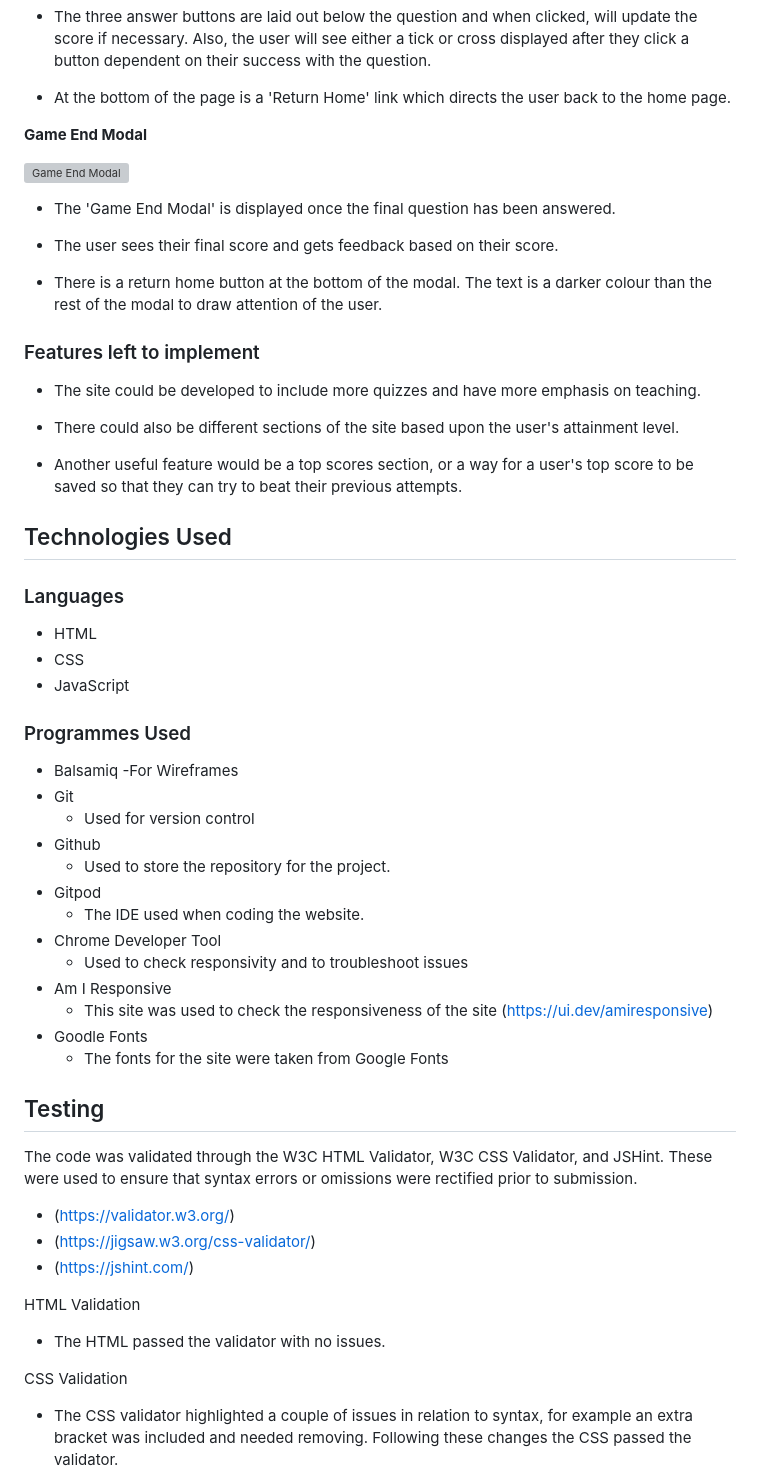
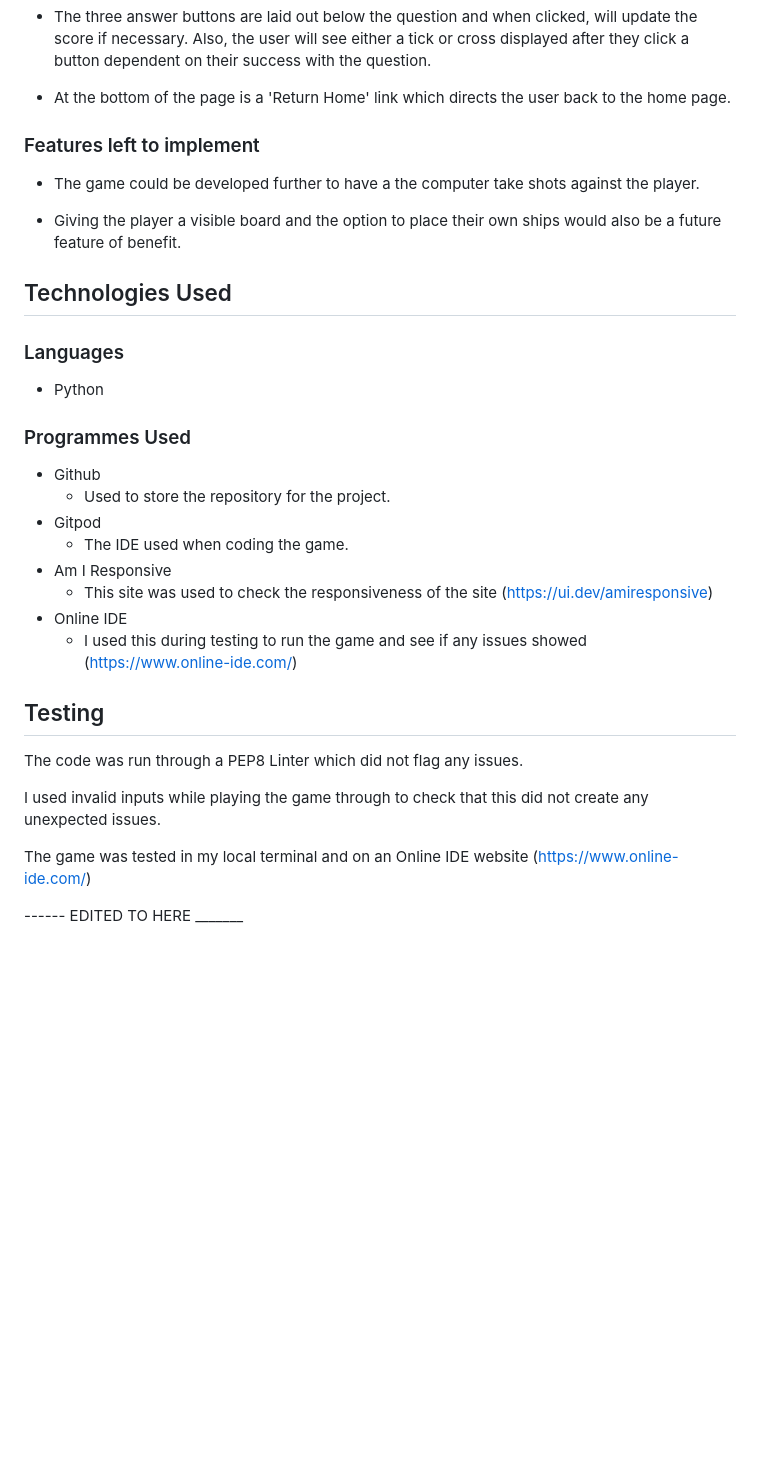
Before and after one commit to A-Hebbes/battle-ships-game, a Markdown page: README.md, the part around one of its changes. Rendered like a GitHub page; blank space fills up the shorter version; grey boxes are pictures that could not be loaded.

Commit message:
feat: continue readme

```diff
--- a/README.md
+++ b/README.md
@@ -156,61 +156,38 @@ The player wins if they hit all the opponents ships before the turns run out.
 
 - At the bottom of the page is a 'Return Home' link which directs the user back to the home page.
 
-**Game End Modal**
-
-![Game End Modal](assets/images/spelling-game-end.jpg)
-
-- The 'Game End Modal' is displayed once the final question has been answered.
-
-- The user sees their final score and gets feedback based on their score.
-
-- There is a return home button at the bottom of the modal. The text is a darker colour than the rest of the modal to draw attention of the user.
-
 
 ### Features left to implement
 
-- The site could be developed to include more quizzes and have more emphasis on teaching.
+- The game could be developed further to have a the computer take shots against the player.
 
-- There could also be different sections of the site based upon the user's attainment level.
+- Giving the player a visible board and the option to place their own ships would also be a future feature of benefit.
 
-- Another useful feature would be a top scores section, or a way for a user's top score to be saved so that they can try to beat their previous attempts.
 
 ## Technologies Used
 ### Languages
 
-- HTML
-- CSS
-- JavaScript
+- Python
 
 ### Programmes Used
 
-- Balsamiq
-    -For Wireframes
-- Git
-    - Used for version control
 - Github
     - Used to store the repository for the project.
 - Gitpod
-    - The IDE used when coding the website.
-- Chrome Developer Tool
-    - Used to check responsivity and to troubleshoot issues
+    - The IDE used when coding the game.
 - Am I Responsive
     - This site was used to check the responsiveness of the site (https://ui.dev/amiresponsive)
-- Goodle Fonts
-    - The fonts for the site were taken from Google Fonts
+- Online IDE
+    - I used this during testing to run the game and see if any issues showed (https://www.online-ide.com/)
 
 
 ## Testing
 
-The code was validated through the W3C HTML Validator, W3C CSS Validator, and JSHint. These were used to ensure that syntax errors or omissions were rectified prior to submission.
- - (https://validator.w3.org/)
- - (https://jigsaw.w3.org/css-validator/)
- - (https://jshint.com/)
+The code was run through a PEP8 Linter which did not flag any issues.
 
+I used invalid inputs while playing the game through to check that this did not create any unexpected issues.
 
-HTML Validation
- - The HTML passed the validator with no issues.
+The game was tested in my local terminal and on an Online IDE website (https://www.online-ide.com/)
 
- CSS Validation
- - The CSS validator highlighted a couple of issues in relation to syntax, for example an extra bracket was included and needed removing. Following these changes the CSS passed the validator.
+------ EDITED TO HERE _______
 
```
Also changed, not shown: other parts of README.md (+0 -20 lines).
